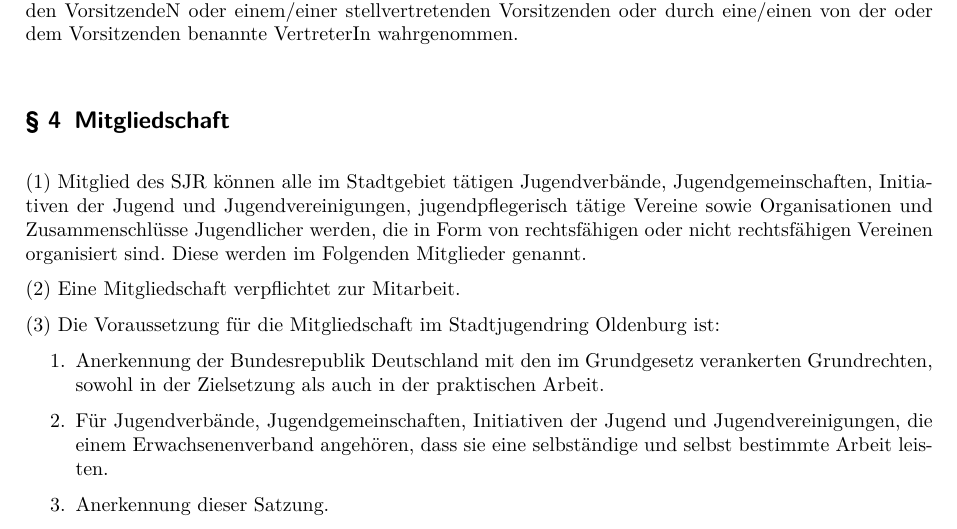
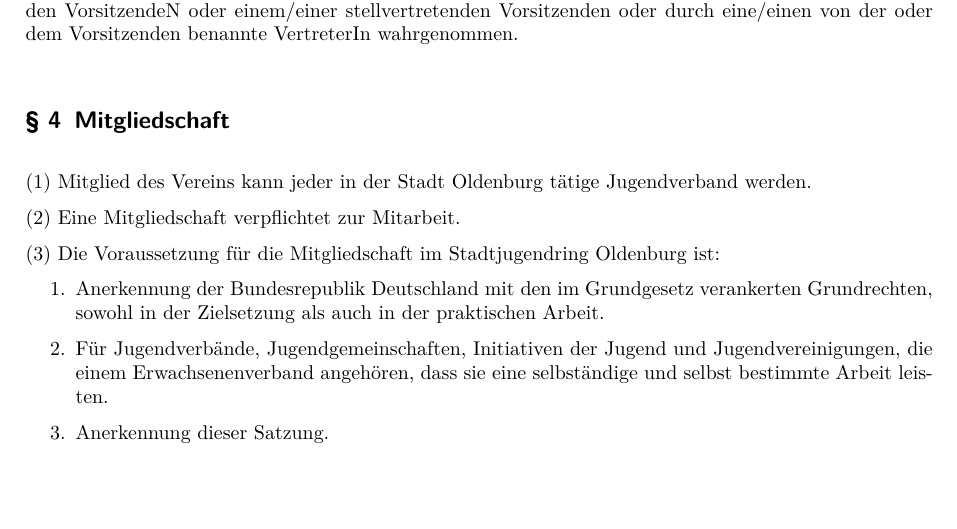
Before and after one commit to sjrol/Satzung, a LaTeX document (Satzung.tex): part of page 2 of 5, cut so that both start at the same text, the shorter picture padded with empty space. Compiled offline with pdfLaTeX; an older LaTeX class or package is replaced by its successor.

Commit message:
Änderung Artikel 4 Absatz 1: Kurz und vollständig

```diff
--- a/Satzung.tex
+++ b/Satzung.tex
@@ -58,7 +58,7 @@
 Der SJR kann haupt- und nebenberufliche Mitarbeiter/innen zur Erfüllung seiner Aufgaben beschäftigen. Diesen gegenüber wird der SJR durch den Vorstand vertreten. Die Aufsicht wird durch die oder den VorsitzendeN oder einem/einer stellvertretenden Vorsitzenden oder durch eine/einen von der oder dem Vorsitzenden benannte VertreterIn wahrgenommen.
 
 \Clause{title=Mitgliedschaft}
-Mitglied des SJR können alle im Stadtgebiet tätigen Jugendverbände, Jugendgemeinschaften, Initiativen der Jugend und Jugendvereinigungen, jugendpflegerisch tätige Vereine sowie Organisationen und Zusammenschlüsse Jugendlicher werden, die in Form von rechtsfähigen oder nicht rechtsfähigen Vereinen organisiert sind. Diese werden im Folgenden Mitglieder genannt.
+Mitglied des Vereins kann jeder in der Stadt Oldenburg tätige Jugendverband werden.
 
 Eine Mitgliedschaft verpflichtet zur Mitarbeit.\label{mitgliedschaft_mitarbeit}
 
```
Also changed, not shown: Satzung.pdf.
